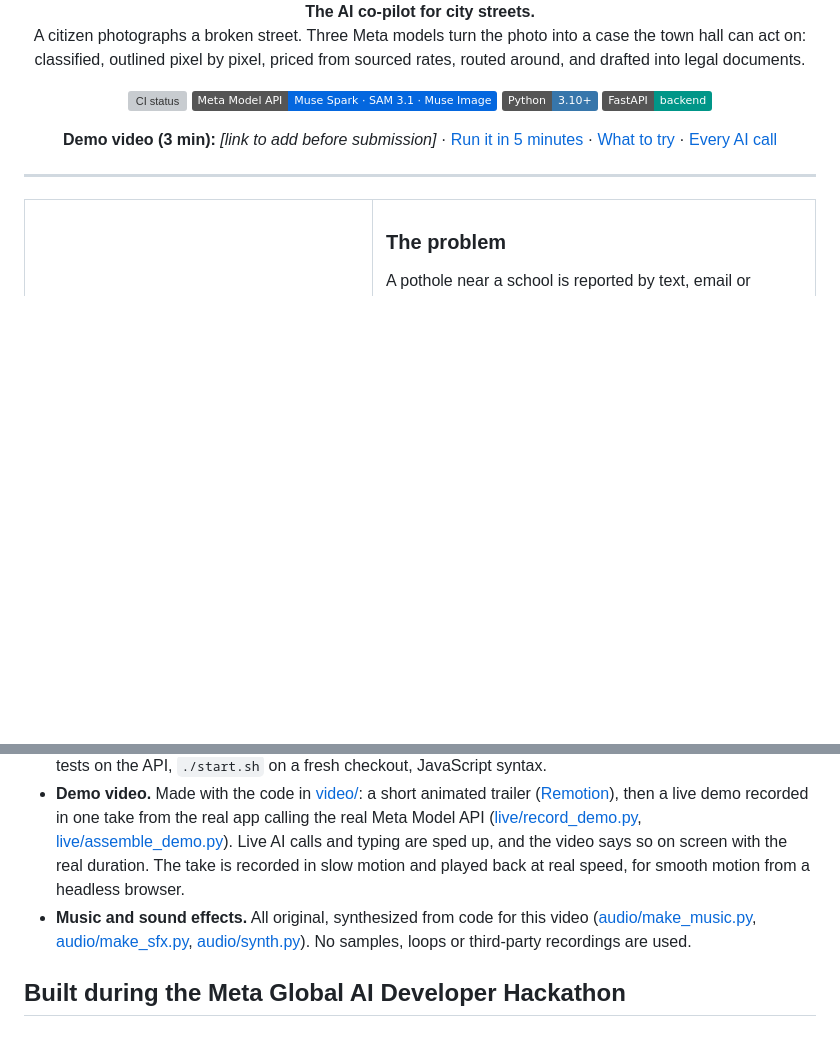
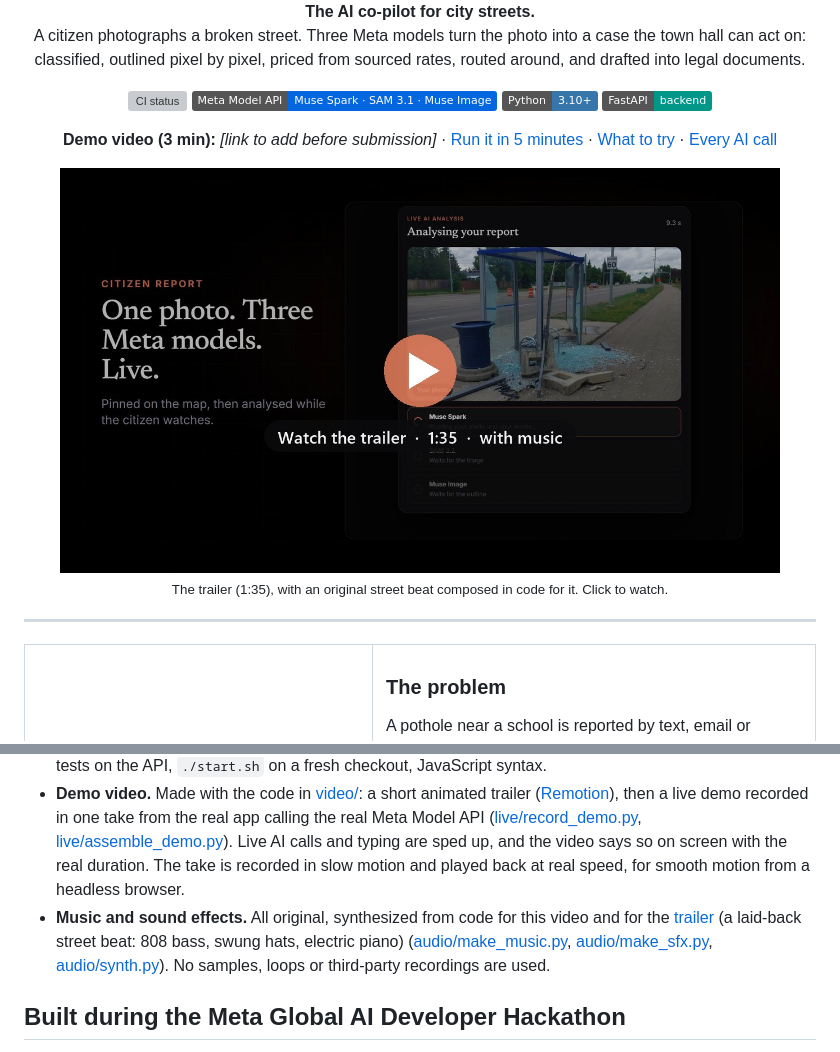
Before and after one commit to abdo0620/InfraSight, a Markdown page: README.md, 2 parts joined by grey strips. GitHub-like rendering; pictures changed too: docs/images/trailer-poster.jpg (added); badges without logos; blank space fills up the shorter version; grey boxes are pictures that could not be loaded.

Commit message:
Show the trailer with its street beat in the README

```diff
--- a/README.md
+++ b/README.md
@@ -22,6 +22,11 @@
   <a href="#for-judges-run-it-in-5-minutes">Run it in 5 minutes</a> ·
   <a href="#what-to-try-in-3-minutes">What to try</a> ·
   <a href="AI-FUNCTIONS.md">Every AI call</a>
+</p>
+
+<p align="center">
+  <a href="docs/video/infrasight-trailer.mp4"><img src="docs/images/trailer-poster.jpg" width="720" alt="Watch the InfraSight trailer, 1 min 35 s, with music"></a><br>
+  <sub>The trailer (1:35), with an original street beat composed in code for it. Click to watch.</sub>
 </p>
 
 ---
@@ -283,7 +288,8 @@ backend/                   FastAPI + SQLAlchemy + SQLite (infrasight.db, created
   ([live/record_demo.py](video/live/record_demo.py), [live/assemble_demo.py](video/live/assemble_demo.py)). Live AI
   calls and typing are sped up, and the video says so on screen with the real duration. The take is recorded in slow
   motion and played back at real speed, for smooth motion from a headless browser.
-- **Music and sound effects.** All original, synthesized from code for this video
+- **Music and sound effects.** All original, synthesized from code for this video and for the
+  [trailer](docs/video/infrasight-trailer.mp4) (a laid-back street beat: 808 bass, swung hats, electric piano)
   ([audio/make_music.py](video/audio/make_music.py), [audio/make_sfx.py](video/audio/make_sfx.py),
   [audio/synth.py](video/audio/synth.py)). No samples, loops or third-party recordings are used.
 
```
Also changed, not shown: 2 other files.
